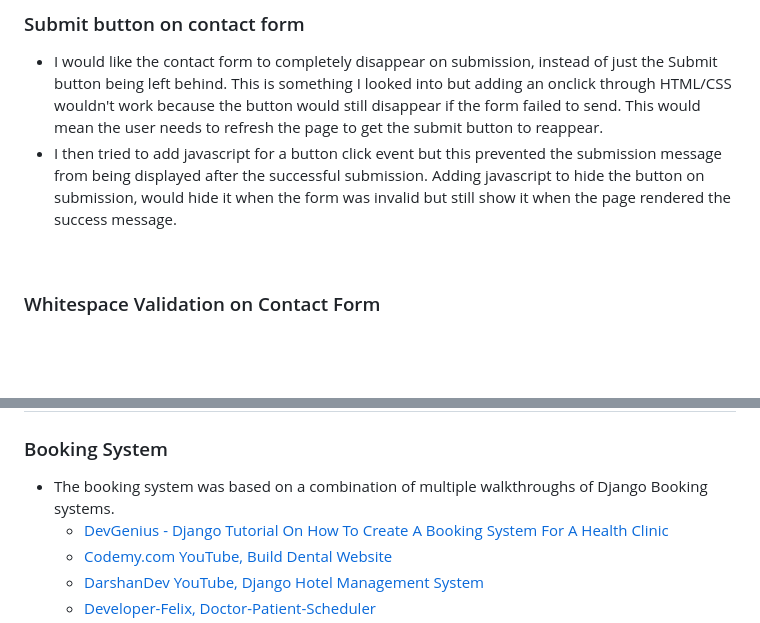
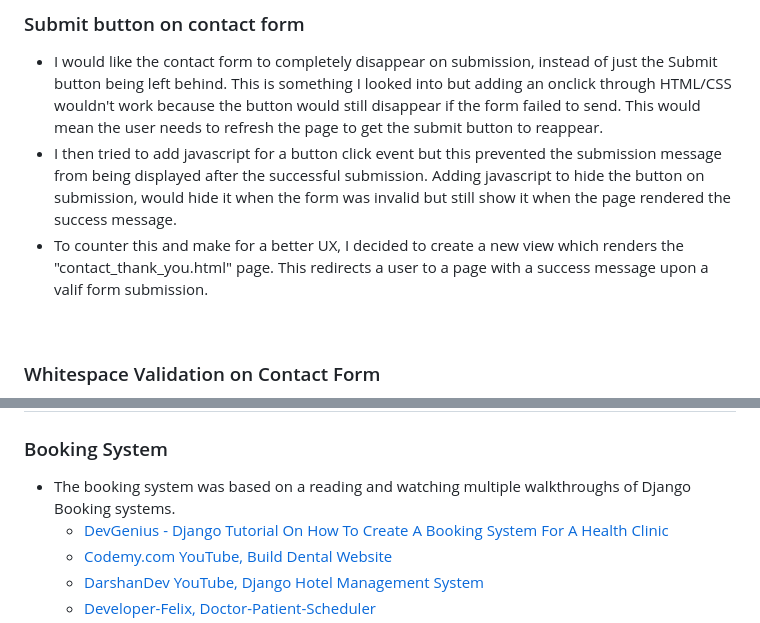
Before and after one commit to VictoriaT87/P4-Aventine-Wellness, a Markdown page: README.md, 2 parts joined by grey strips. Rendered like a GitHub page; blank space fills up the shorter version.

```diff
--- a/README.md
+++ b/README.md
@@ -821,6 +824,7 @@ This was marked was Won't Have by the end of the project. I originally thought t
 ### Submit button on contact form
  - I would like the contact form to completely disappear on submission, instead of just the Submit button being left behind. This is something I looked into but adding an onclick through HTML/CSS wouldn't work because the button would still disappear if the form failed to send. This would mean the user needs to refresh the page to get the submit button to reappear.
  - I then tried to add javascript for a button click event but this prevented the submission message from being displayed after the successful submission. Adding javascript to hide the button on submission, would hide it when the form was invalid but still show it when the page rendered the success message.
+ - To counter this and make for a better UX, I decided to create a new view which renders the "contact_thank_you.html" page. This redirects a user to a page with a success message upon a valif form submission.
 
 <br>
 
@@ -837,7 +841,7 @@ This was marked was Won't Have by the end of the project. I originally thought t
 # Credits and Sources
 
 ### Booking System
-- The booking system was based on a combination of multiple walkthroughs of Django Booking systems.
+- The booking system was based on a reading and watching multiple walkthroughs of Django Booking systems.
   - [DevGenius - Django Tutorial On How To Create A Booking System For A Health Clinic](https://blog.devgenius.io/django-tutorial-on-how-to-create-a-booking-system-for-a-health-clinic-9b1920fc2b78)
   - [Codemy.com YouTube, Build Dental Website](https://www.youtube.com/watch?v=4b3yvjcPLnk)
   - [DarshanDev YouTube, Django Hotel Management System](https://www.youtube.com/watch?v=-9dhCQ7FdD0&list=PL_6Ho1hjJirn8WbY4xfVUAlcn51E4cSbY&index=2)
```
Also changed, not shown: other parts of README.md (+8 -5 lines).
